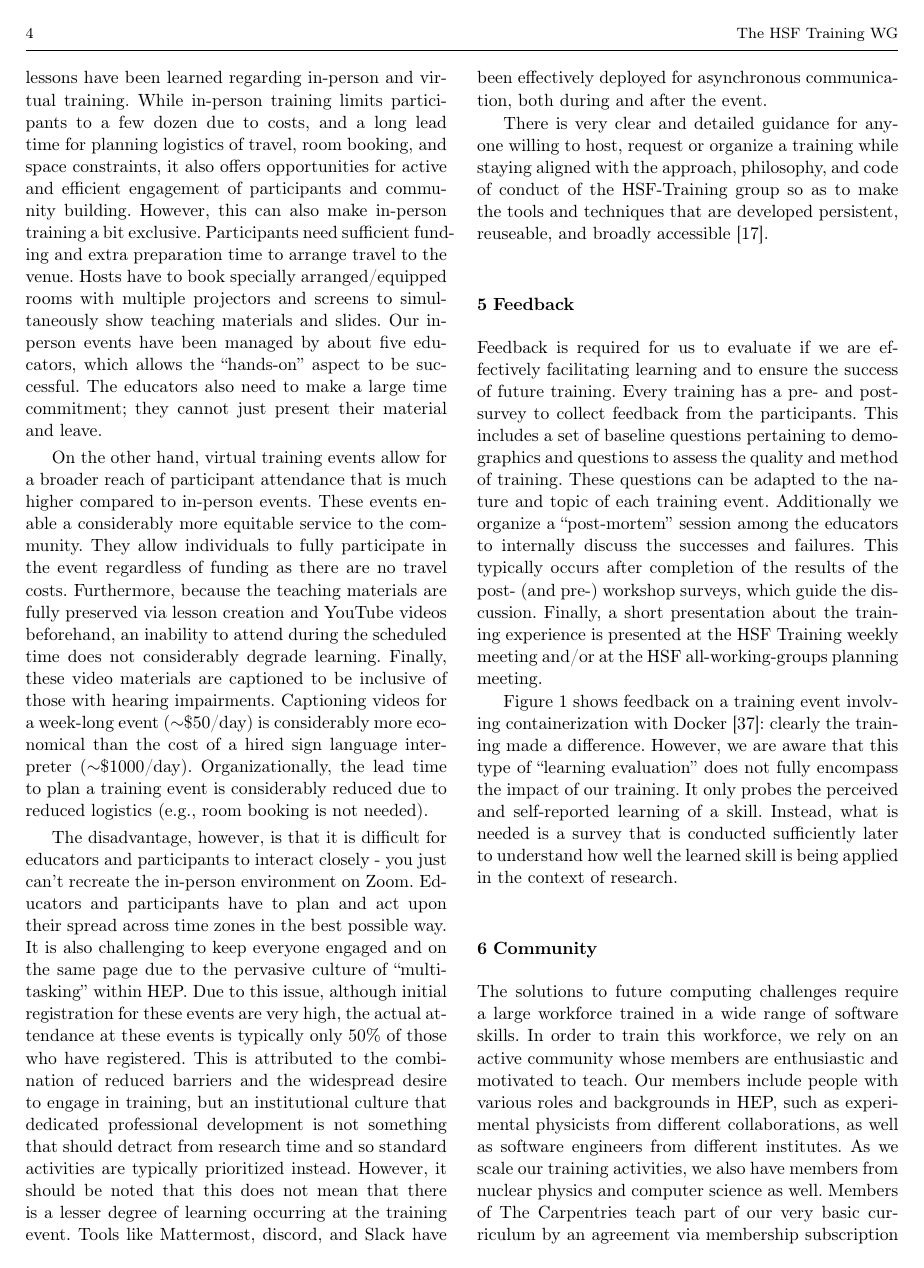
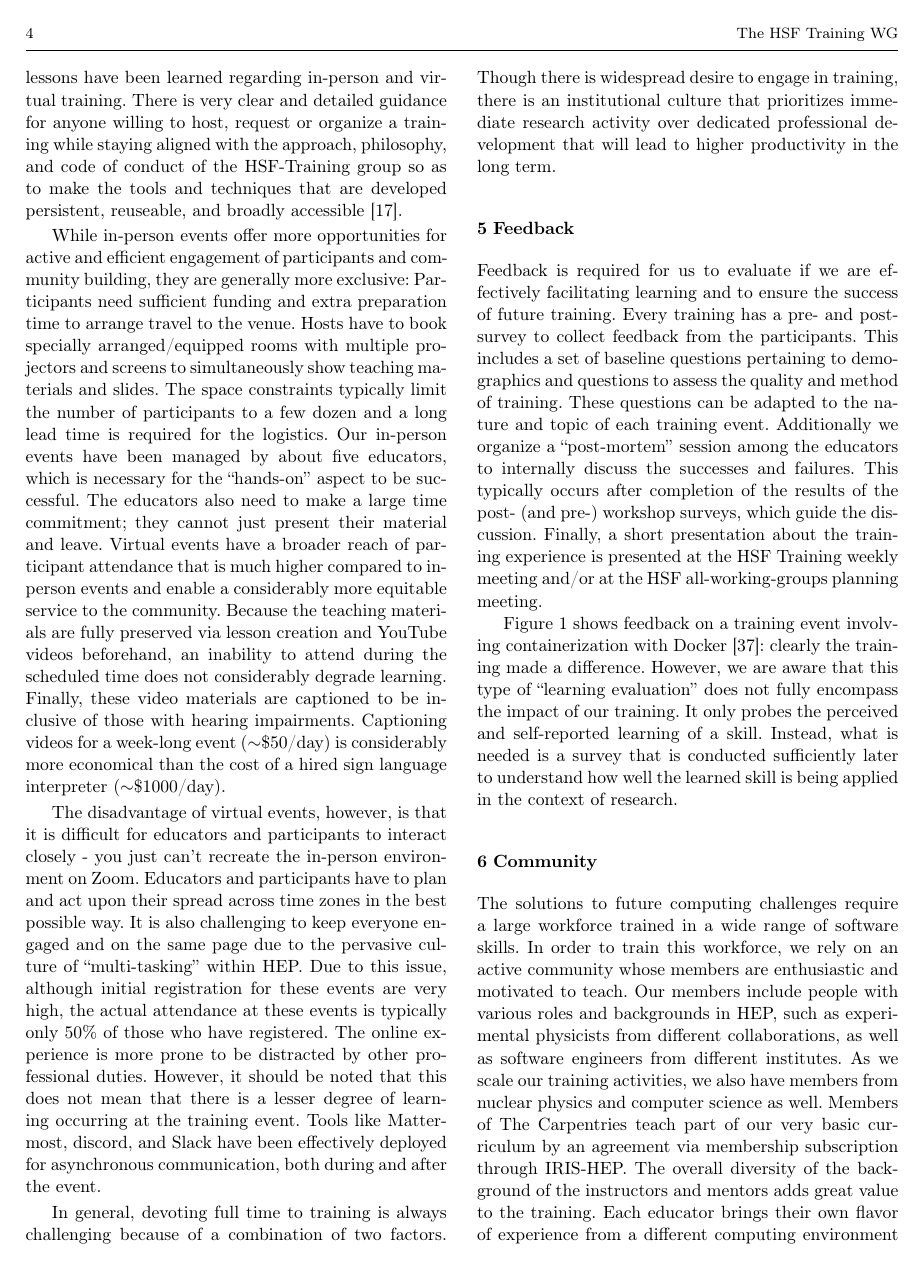
Before and after one commit to hsf-training/csbs-paper, a LaTeX paper (main.tex): page 4 of 7. Compiled offline with pdfLaTeX.

Commit message:
Rewrote section on training events for clearer structure and less duplications

```diff
--- a/main.tex
+++ b/main.tex
@@ -291,14 +291,16 @@ During the initial period of training, 150 people received \enquote{introductory
 
 However, the COVID-19 pandemic necessitated a rapid adjustment to virtual platforms, which evolved throughout the course of 2020 as we gained experience. The events that we had to pivot to use a virtual environment include training on continuous integration and deployment~\cite{cicd_gitlab,cicd_github}, Docker~\cite{docker}, machine learning on GPUs \cite{mlgpu} and C++~\cite{cplusplus1} (organized together with SIDIS~\cite{sidis}).
 
-To date, nearly 100 educators have taught over 1000 participants in about a dozen training events. Valuable lessons have been learned regarding in-person and virtual training. While in-person training limits participants to a few dozen due to costs, and a long lead time for planning logistics of travel, room booking, and space constraints, it also offers opportunities for active and efficient engagement of participants and community building. However, this can also make in-person training a bit exclusive. Participants need sufficient funding and extra preparation time to arrange travel to the venue. Hosts have to book specially arranged/equipped rooms with multiple projectors and screens to simultaneously show teaching materials and slides. Our in-person events have been managed by about five educators, which allows the \enquote{hands-on} aspect to be successful. The educators also need to make a large time commitment; they cannot just present their material and leave.
+To date, nearly 100 educators have taught over 1000 participants in about a dozen training events. Valuable lessons have been learned regarding in-person and virtual training. There is very clear and detailed guidance for anyone willing to host, request or organize a training while staying aligned with the approach, philosophy, and code of conduct of the HSF-Training group so as to make the tools and techniques that are developed persistent, reuseable, and broadly accessible~\cite{HSF-training-how-to}.
 
-On the other hand, virtual training events allow for a broader reach of participant attendance that is much higher compared to in-person events.   These events enable a considerably more equitable service to the community. They allow individuals to fully participate in the event regardless of funding as there are no travel costs. Furthermore, because the teaching materials are fully preserved via lesson creation and YouTube videos beforehand, an inability to attend during the scheduled time does not considerably degrade learning.  Finally, these video materials are captioned to be inclusive of those with hearing impairments. Captioning videos for a week-long event ($\sim$\$50/day) is considerably more economical than the cost of a hired sign language interpreter ($\sim$\$1000/day). Organizationally, the lead time to plan a training event is considerably reduced due to reduced logistics (e.g., room booking is not needed).
+While in-person events offer more opportunities for active and efficient engagement of participants and community building, they are generally more exclusive: Participants need sufficient funding and extra preparation time to arrange travel to the venue. Hosts have to book specially arranged/equipped rooms with multiple projectors and screens to simultaneously show teaching materials and slides. The space constraints typically limit the number of participants to a few dozen and a long lead time is required for the logistics.
+Our in-person events have been managed by about five educators, which is necessary for the \enquote{hands-on} aspect to be successful. The educators also need to make a large time commitment; they cannot just present their material and leave.
+Virtual events have a broader reach of participant attendance that is much higher compared to in-person events and enable a considerably more equitable service to the community. Because the teaching materials are fully preserved via lesson creation and YouTube videos beforehand, an inability to attend during the scheduled time does not considerably degrade learning.  Finally, these video materials are captioned to be inclusive of those with hearing impairments. Captioning videos for a week-long event ($\sim$\$50/day) is considerably more economical than the cost of a hired sign language interpreter ($\sim$\$1000/day).
 
-The disadvantage, however, is that it is difficult for educators and participants to interact closely - you just can’t recreate the in-person environment on Zoom. Educators and participants have to plan and act upon their spread across time zones in the best possible way. It is also challenging to keep everyone engaged and on the same page due to the pervasive culture of \enquote{multi-tasking} within HEP. Due to this issue, although initial registration for these events are very high, the actual attendance at these events is typically only 50\% of those who have registered.
-This is attributed to the combination of reduced barriers and the widespread desire to engage in training, but an institutional culture that dedicated professional development is not something that should detract from research time and so standard activities are typically prioritized instead.  However, it should be noted that this does not mean that there is a lesser degree of learning occurring at the training event. Tools like Mattermost, discord, and Slack have been effectively deployed for asynchronous communication, both during and after the event.
+The disadvantage of virtual events, however, is that it is difficult for educators and participants to interact closely - you just can’t recreate the in-person environment on Zoom. Educators and participants have to plan and act upon their spread across time zones in the best possible way. It is also challenging to keep everyone engaged and on the same page due to the pervasive culture of \enquote{multi-tasking} within HEP. Due to this issue, although initial registration for these events are very high, the actual attendance at these events is typically only 50\% of those who have registered. The online experience is more prone to be distracted by other professional duties.
+However, it should be noted that this does not mean that there is a lesser degree of learning occurring at the training event. Tools like Mattermost, discord, and Slack have been effectively deployed for asynchronous communication, both during and after the event.
 
-There is very clear and detailed guidance for anyone willing to host, request or organize a training while staying aligned with the approach, philosophy, and code of conduct of the HSF-Training group so as to make the tools and techniques that are developed persistent, reuseable, and broadly accessible~\cite{HSF-training-how-to}.
+In general, devoting full time to training is always challenging because of a combination of two factors.  Though there is widespread desire to engage in training, there is an institutional culture that prioritizes immediate research activity over dedicated professional development that will lead to higher productivity in the long term.
 %
 \section{Feedback}\label{sec:Feedback}
 %
```
